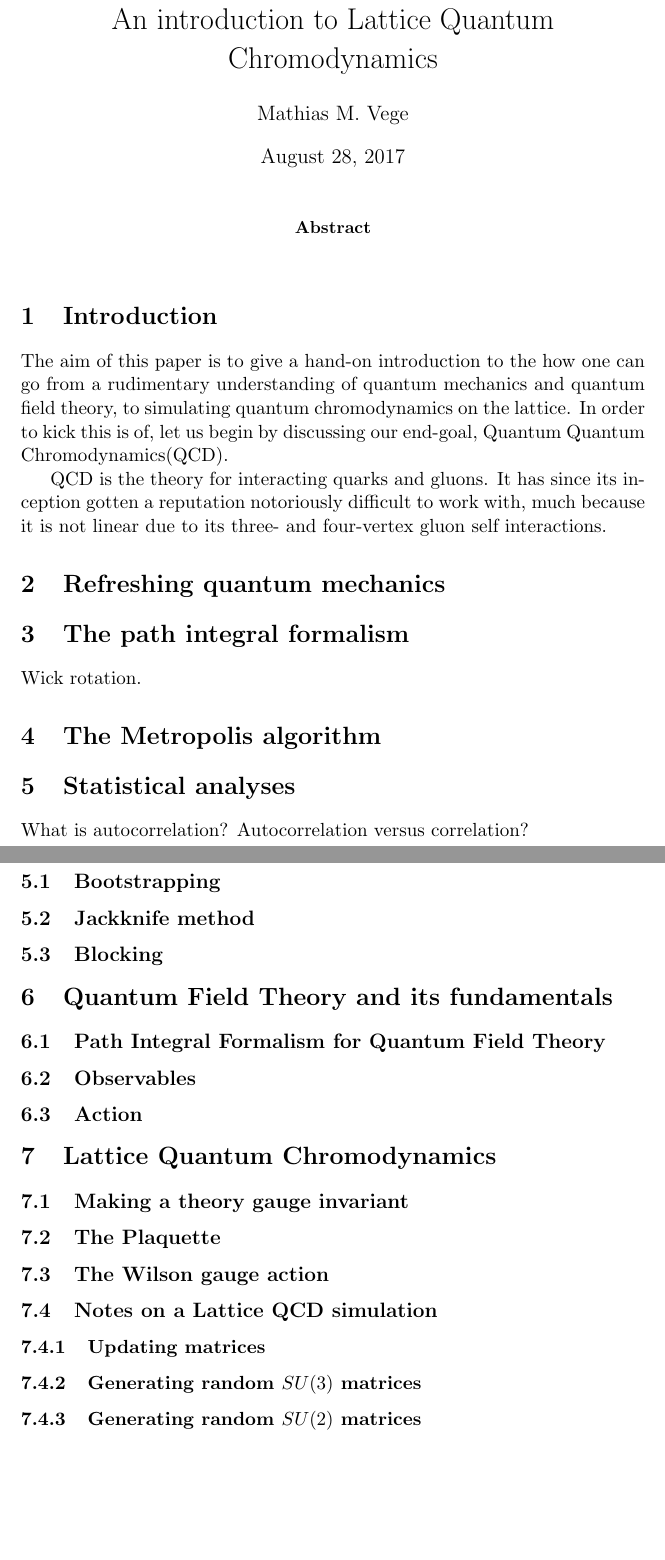
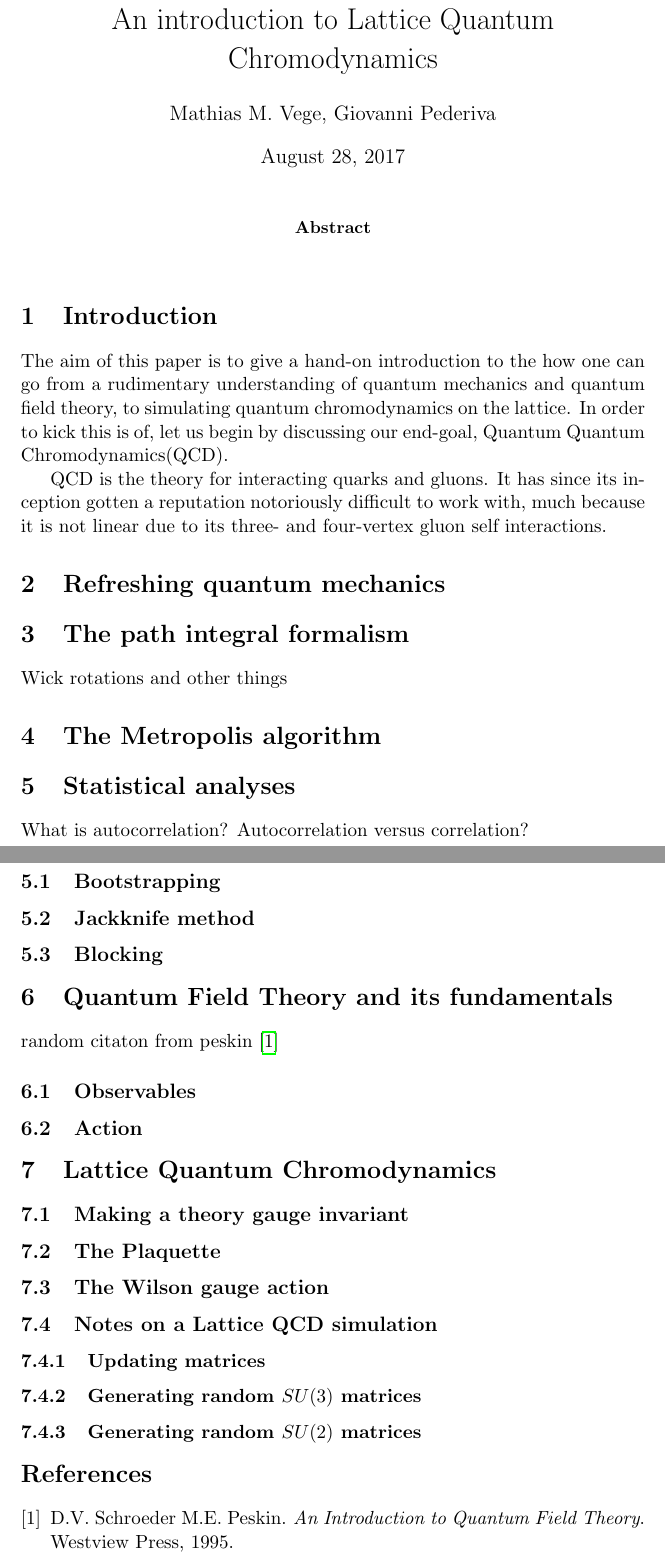
Before and after one commit to hmvege/LQCDIntroPaper, a LaTeX paper (doc/LQCDIntroPaper.tex, which reads doc/introduction/introduction.tex, doc/lattice/lattice.tex, doc/pathIntegrals/pathIntegrals.tex): two parts of pages 1 and 2 of 2, joined at a grey line, cut so that both start at the same text, the shorter picture padded with empty space. Compiled offline with pdfLaTeX.

Commit message:
split into subfiles and subfolders

```diff
--- a/doc/LQCDIntroPaper.tex
+++ b/doc/LQCDIntroPaper.tex
@@ -38,7 +38,7 @@
 \def\CC{{C\nolinebreak[4]\hspace{-.05em}\raisebox{.4ex}{\tiny\bf ++}}}
 
 \title{An introduction to Lattice Quantum Chromodynamics}
-\author{Mathias M. Vege}
+\author{Mathias M. Vege, Giovanni Pederiva}
 
 \date{\today}
 \begin{document}
@@ -51,30 +51,21 @@
 % \tableofcontents
 
 \section{Introduction}
-The aim of this paper is to give a hand-on introduction to the how one can go from a rudimentary understanding of quantum mechanics and quantum field theory, to simulating quantum chromodynamics on the lattice. In order to kick this is of, let us begin by discussing our end-goal, Quantum Quantum Chromodynamics(QCD).
+\input{introduction/introduction}
 
-QCD is the theory for interacting quarks and gluons. It has since its inception gotten a reputation notoriously difficult to work with, much because it is not linear due to its three- and four-vertex gluon self interactions.
+\section{Refreshing quantum mechanics}
+\input{quantumMechanics/quantumMechanics}
 
-% \section{newsection}
-% \input{section2} %
-\section{Refreshing quantum mechanics}
 \section{The path integral formalism}
-Wick rotation.
+\input{pathIntegrals/pathIntegrals}
+
 \section{The Metropolis algorithm}
+\input{metropolis/metropolis}
+
 \section{Statistical analyses}
-What is autocorrelation? Autocorrelation versus correlation?
-\subsection{Bootstrapping}
-\subsection{Jackknife method}
-\subsection{Blocking}
+\input{statistics/statistics}
+
 \section{Quantum Field Theory and its fundamentals}
-\subsection{Path Integral Formalism for Quantum Field Theory}
-\subsection{Observables}
-\subsection{Action}
+\input{qftIntro/qftIntro}
+
 \section{Lattice Quantum Chromodynamics}
-\subsection{Making a theory gauge invariant}
-\subsection{The Plaquette}
-\subsection{The Wilson gauge action}
-\subsection{Notes on a Lattice QCD simulation}
-\subsubsection{Updating matrices}
-\subsubsection{Generating random \texorpdfstring{$SU(3)$}{SU3} matrices}
-\subsubsection{Generating random \texorpdfstring{$SU(2)$}{SU2} matrices}
--- /dev/null
+++ b/doc/introduction/introduction.tex
@@ -0,0 +1,3 @@
+The aim of this paper is to give a hand-on introduction to the how one can go from a rudimentary understanding of quantum mechanics and quantum field theory, to simulating quantum chromodynamics on the lattice. In order to kick this is of, let us begin by discussing our end-goal, Quantum Quantum Chromodynamics(QCD).
+
+QCD is the theory for interacting quarks and gluons. It has since its inception gotten a reputation notoriously difficult to work with, much because it is not linear due to its three- and four-vertex gluon self interactions.
--- /dev/null
+++ b/doc/lattice/lattice.tex
@@ -0,0 +1,7 @@
+\subsection{Making a theory gauge invariant}
+\subsection{The Plaquette}
+\subsection{The Wilson gauge action}
+\subsection{Notes on a Lattice QCD simulation}
+\subsubsection{Updating matrices}
+\subsubsection{Generating random \texorpdfstring{$SU(3)$}{SU3} matrices}
+\subsubsection{Generating random \texorpdfstring{$SU(2)$}{SU2} matrices}
--- /dev/null
+++ b/doc/pathIntegrals/pathIntegrals.tex
@@ -0,0 +1 @@
+Wick rotations and other things
--- /dev/null
+++ b/doc/qftIntro/qftIntro.tex
@@ -0,0 +1,3 @@
+random citaton from peskin \cite{peskin}
+\subsection{Observables}
+\subsection{Action}
--- /dev/null
+++ b/doc/statistics/statistics.tex
@@ -0,0 +1,4 @@
+What is autocorrelation? Autocorrelation versus correlation?
+\subsection{Bootstrapping}
+\subsection{Jackknife method}
+\subsection{Blocking}
```
Also changed, not shown: doc/bibliography/LQCDIntro.bib (added, +9 -0 lines), doc/LQCDIntroPaper.pdf, doc/metropolis/metropolis.tex (added), doc/quantumMechanics/quantumMechanics.tex (added), doc/LQCDIntroPaper.tex (7 more changed lines), 1 other file.
